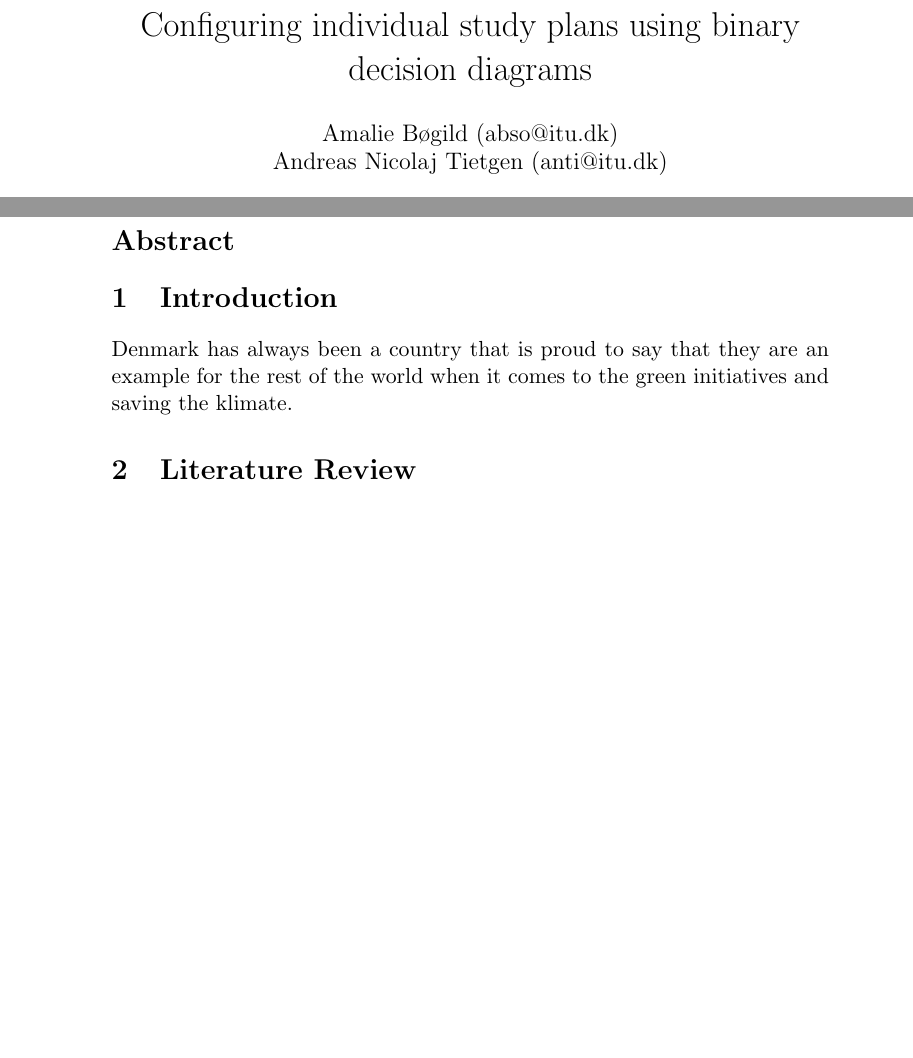
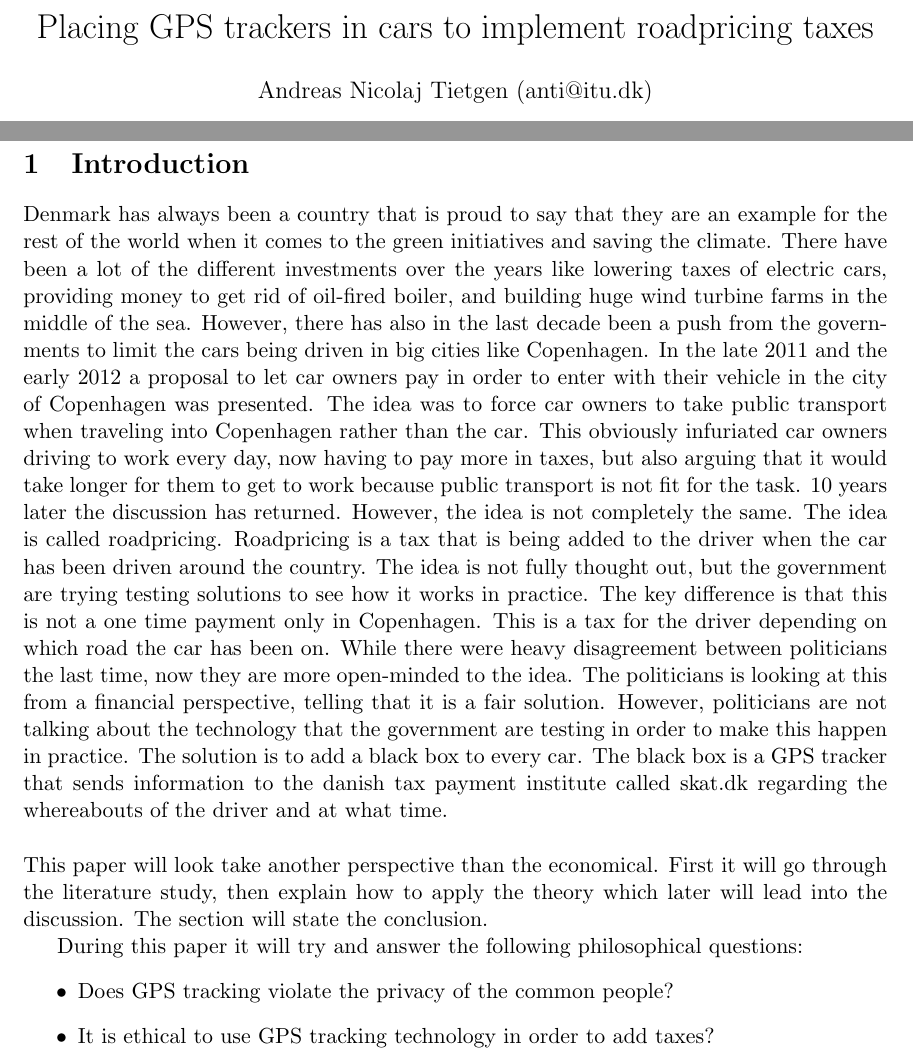
Before and after one commit to Tietgen-ITU/Reflection_on_IT-Exam, a LaTeX problem sheet (src/exam-paper.tex, which reads src/sections/intro.tex): two parts of pages 1 and 3 of 3 before the commit and two parts of pages 1 and 3 of 4 after it, joined at a grey line, cut at the place of the change, the shorter picture padded with empty space. Compiled offline with pdfLaTeX.

Commit message:
Add initial intro

```diff
--- a/src/exam-paper.tex
+++ b/src/exam-paper.tex
@@ -1,10 +1,11 @@
 \documentclass[11pt]{article}
+\usepackage[a4paper, total={6in, 8in}]{geometry}
 \usepackage[utf8]{inputenc}
 \usepackage{xcolor}
 
-\title{Configuring individual study plans using binary decision diagrams}
+\title{Placing GPS trackers in cars to implement roadpricing taxes}
 
-\author{Amalie Bøgild (abso@itu.dk) \and Andreas Nicolaj Tietgen (anti@itu.dk)}
+\author{Andreas Nicolaj Tietgen (anti@itu.dk)}
 
 \date{May 2023}
 
--- a/src/sections/intro.tex
+++ b/src/sections/intro.tex
@@ -1,2 +1,10 @@
 \section{Introduction}
-Denmark has always been a country that is proud to say that they are an example for the rest of the world when it comes to the green initiatives and saving the klimate.
+Denmark has always been a country that is proud to say that they are an example for the rest of the world when it comes to the green initiatives and saving the climate. There have been a lot of the different investments over the years like lowering taxes of electric cars, providing money to get rid of oil-fired boiler, and building huge wind turbine farms in the middle of the sea. However, there has also in the last decade been a push from the governments to limit the cars being driven in big cities like Copenhagen. In the late 2011 and the early 2012 a proposal to let car owners pay in order to enter with their vehicle in the city of Copenhagen was presented. The idea was to  force car owners to take public transport when traveling into Copenhagen rather than the car. This obviously infuriated car owners driving to work every day, now having to pay more in taxes, but also arguing that it would take longer for them to get to work because public transport is not fit for the task. 10 years later the discussion has returned. However, the idea is not completely the same. The idea is called roadpricing. Roadpricing is a tax that is being added to the driver when the car has been driven around the country. The idea is not fully thought out, but the government are trying testing solutions to see how it works in practice. The key difference is that this is not a one time payment only in Copenhagen. This is a tax for the driver depending on which road the car has been on. While there were heavy disagreement between politicians the last time, now they are more open-minded to the idea. The politicians is looking at this from a financial perspective, telling that it is a fair solution. However, politicians are not talking about the technology that the government are testing in order to make this happen in practice. The solution is to add a black box to every car. The black box is a GPS tracker that sends information to the danish tax payment institute called skat.dk regarding the whereabouts of the driver and at what time. \newline
+
+\noindent This paper will look take another perspective than the economical. First it will go through the literature study, then explain how to apply the theory which later will lead into the discussion. The section will state the conclusion.
+
+During this paper it will try and answer the following philosophical questions:
+\begin{itemize}
+    \item Does GPS tracking violate the privacy of the common people?
+    \item It is ethical to use GPS tracking technology in order to add taxes?
+\end{itemize}
```
Also changed, not shown: src/exam-paper.pdf, 2 other files.
